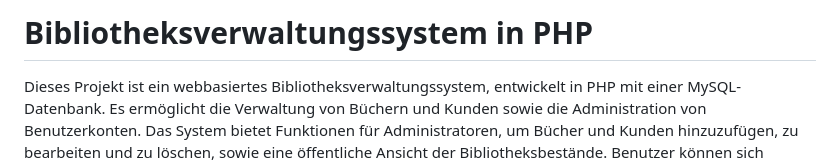
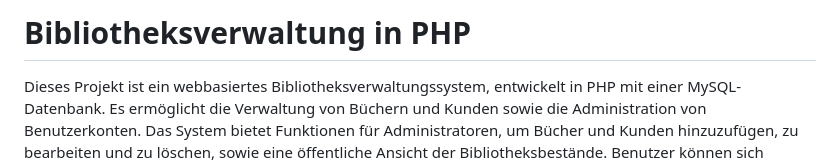
Before and after one commit to RegentScar/Bibliothek, a Markdown page: README.md, the part around the change. GitHub-like rendering.

```diff
--- a/README.md
+++ b/README.md
@@ -1,4 +1,4 @@
-# Bibliotheksverwaltungssystem in PHP
+# Bibliotheksverwaltung in PHP
 
 Dieses Projekt ist ein webbasiertes Bibliotheksverwaltungssystem, entwickelt in PHP mit einer MySQL-Datenbank. Es ermöglicht die Verwaltung von Büchern und Kunden sowie die Administration von Benutzerkonten. Das System bietet Funktionen für Administratoren, um Bücher und Kunden hinzuzufügen, zu bearbeiten und zu löschen, sowie eine öffentliche Ansicht der Bibliotheksbestände. Benutzer können sich einloggen, um erweiterte Funktionen zu nutzen, wie z.B. die Verwaltung von Büchern oder das Ändern ihres Passworts.
 
```
